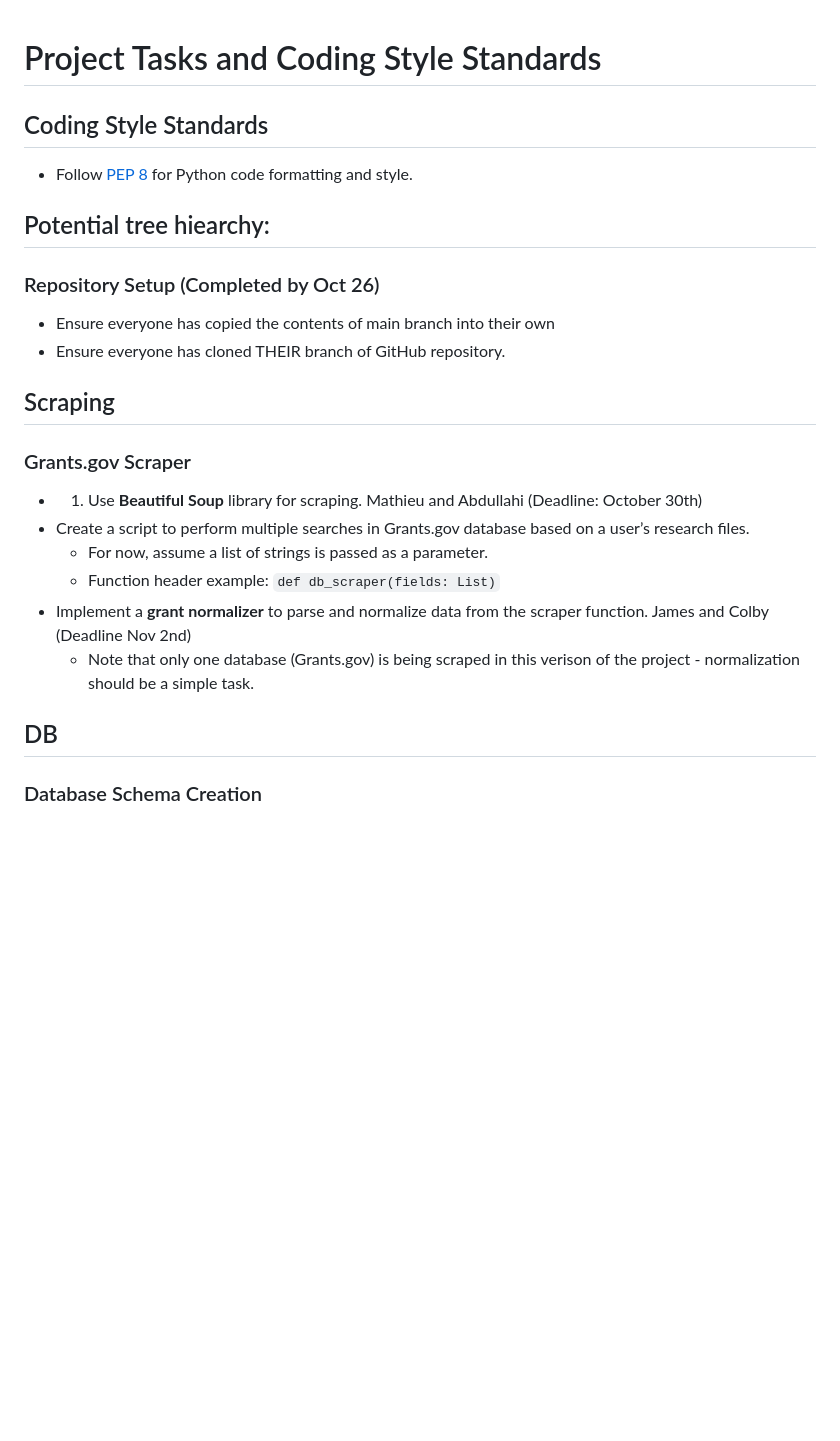
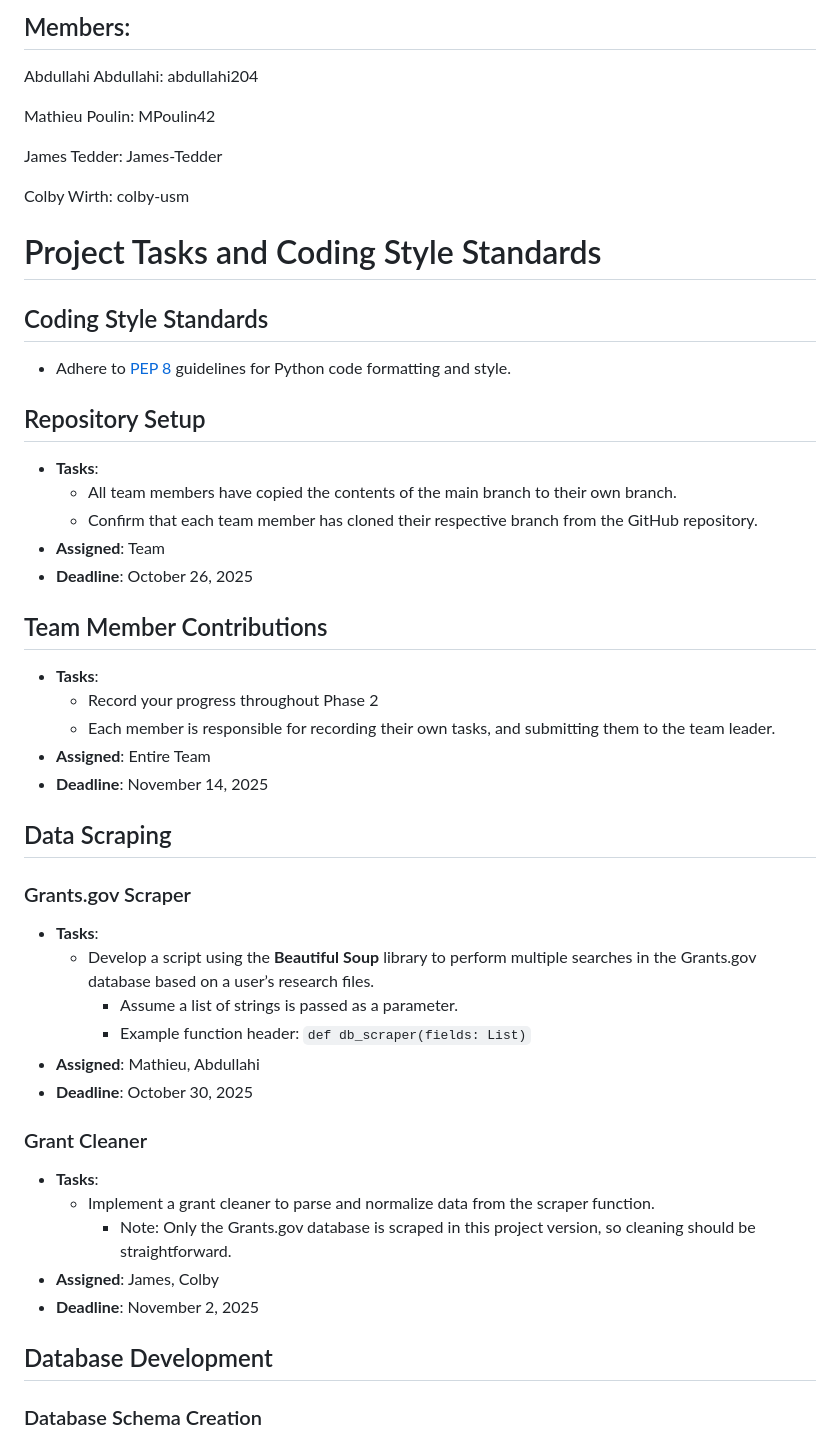
Before and after one commit to colby-usm/GrantGuru, a Markdown page: Phase2_work/README.md, the part around one of its changes. Rendered like a GitHub page; blank space fills up the shorter version.

```diff
--- a/Phase2_work/README.md
+++ b/Phase2_work/README.md
@@ -1,28 +1,50 @@
+## Members:
+
+Abdullahi Abdullahi: abdullahi204
+
+Mathieu Poulin: MPoulin42
+
+James Tedder: James-Tedder
+
+Colby Wirth: colby-usm
+
+
 # Project Tasks and Coding Style Standards
 
 ## Coding Style Standards
-- Follow [PEP 8](https://peps.python.org/pep-0008) for Python code formatting and style.
+- Adhere to [PEP 8](https://peps.python.org/pep-0008) guidelines for Python code formatting and style.
 
+## Repository Setup
+- **Tasks**:
+  - All team members have copied the contents of the main branch to their own branch.
+  - Confirm that each team member has cloned their respective branch from the GitHub repository.
+- **Assigned**: Team
+- **Deadline**: October 26, 2025
 
-## Potential tree hiearchy:
+## Team Member Contributions
+- **Tasks**:
+  - Record your progress throughout Phase 2
+  - Each member is responsible for recording their own tasks, and submitting them to the team leader.
+- **Assigned**: Entire Team
+- **Deadline**: November 14, 2025
 
-
-
-### Repository Setup (Completed by Oct 26)
-- Ensure everyone has copied the contents of main branch into their own
-- Ensure everyone has cloned THEIR branch of GitHub repository.
-
-## Scraping
+## Data Scraping
 
 ### Grants.gov Scraper
-- 1. Use **Beautiful Soup** library for scraping. Mathieu and Abdullahi (Deadline: October 30th)
-- Create a script to perform multiple searches in Grants.gov database based on a user’s research files.
-  - For now, assume a list of strings is passed as a parameter.
-  - Function header example: `def db_scraper(fields: List)`
-- Implement a **grant normalizer** to parse and normalize data from the scraper function. James and Colby (Deadline Nov 2nd)
-  - Note that only one database (Grants.gov) is being scraped in this verison of the project - normalization should be a simple task.
+- **Tasks**:
+  - Develop a script using the **Beautiful Soup** library to perform multiple searches in the Grants.gov database based on a user’s research files.
+    - Assume a list of strings is passed as a parameter.
+    - Example function header: `def db_scraper(fields: List)`
+- **Assigned**: Mathieu, Abdullahi
+- **Deadline**: October 30, 2025
 
+### Grant Cleaner
+- **Tasks**:
+  - Implement a grant cleaner to parse and normalize data from the scraper function.
+    - Note: Only the Grants.gov database is scraped in this project version, so cleaning should be straightforward.
+- **Assigned**: James, Colby
+- **Deadline**: November 2, 2025
 
-## DB
+## Database Development
 
 ### Database Schema Creation
```
Also changed, not shown: other parts of Phase2_work/README.md (+83 -37 lines).
